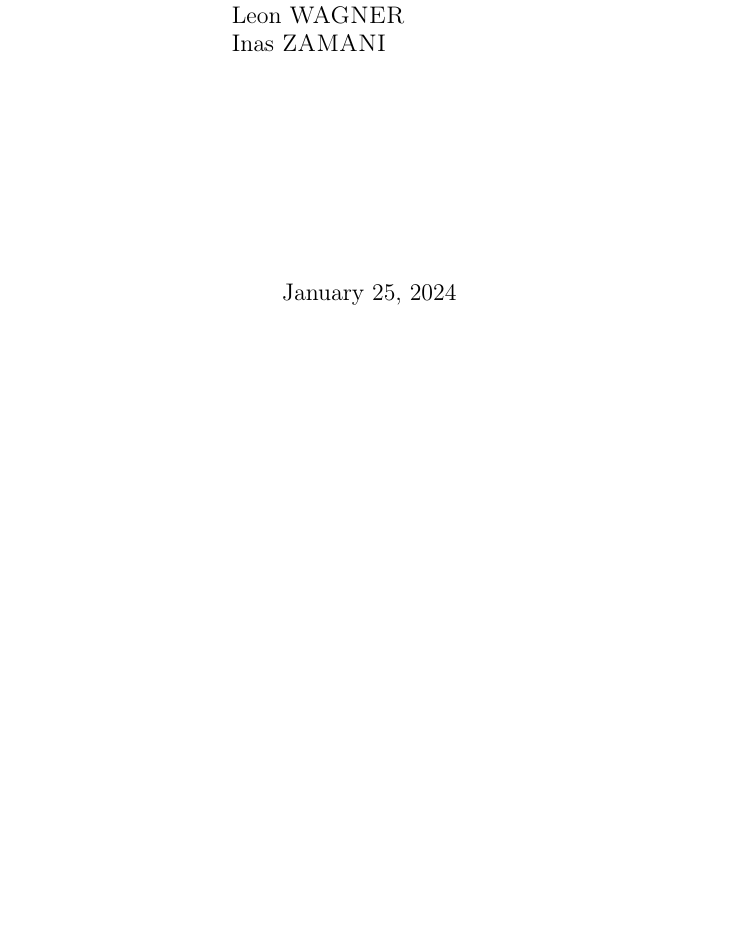
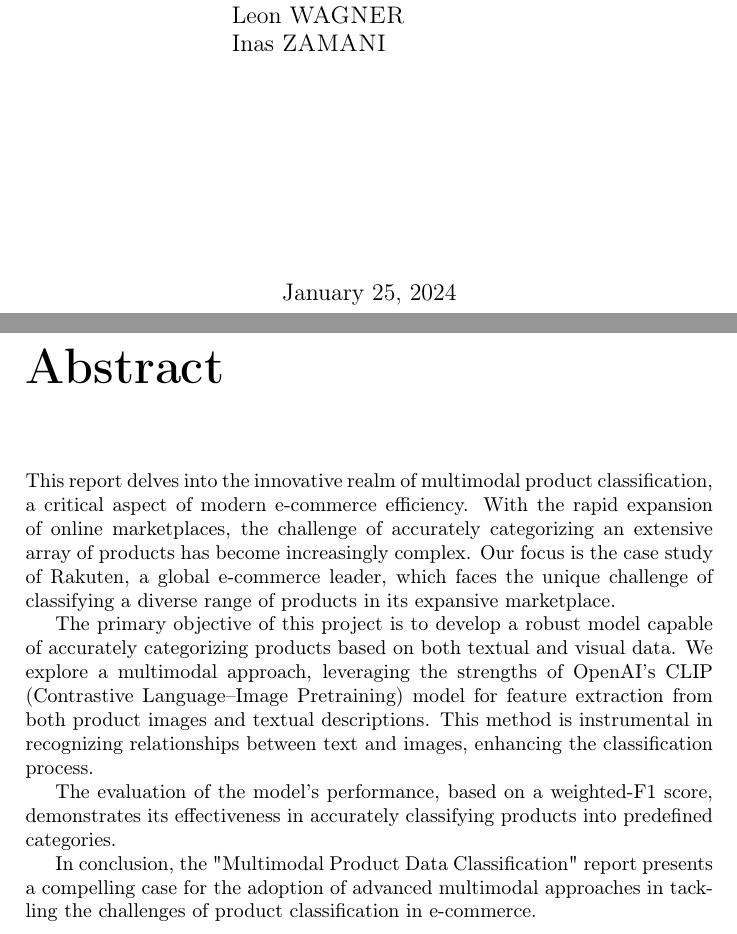
Before and after one commit to gatienc/multimodal_product_data_classification, a LaTeX document (report/report.tex, which reads report/abstract.tex): part of page 1 of 24 before the commit and two parts of pages 1 and 2 of 25 after it, the two joined at a grey line, cut so that both start at the same text, the shorter picture padded with empty space. Compiled offline with pdfLaTeX.

Commit message:
abstract

```diff
--- /dev/null
+++ b/report/abstract.tex
@@ -0,0 +1,10 @@
+\chapter*{Abstract}
+\label{sec:abstract}
+
+This report delves into the innovative realm of multimodal product classification, a critical aspect of modern e-commerce efficiency. With the rapid expansion of online marketplaces, the challenge of accurately categorizing an extensive array of products has become increasingly complex. Our focus is the case study of Rakuten, a global e-commerce leader, which faces the unique challenge of classifying a diverse range of products in its expansive marketplace.
+
+The primary objective of this project is to develop a robust model capable of accurately categorizing products based on both textual and visual data. We explore a multimodal approach, leveraging the strengths of OpenAI's CLIP (Contrastive Language–Image Pretraining) model for feature extraction from both product images and textual descriptions. This method is instrumental in recognizing  relationships between text and images, enhancing the classification process.
+
+The evaluation of the model's performance, based on a weighted-F1 score, demonstrates its effectiveness in accurately classifying products into predefined categories.
+
+In conclusion, the "Multimodal Product Data Classification" report presents a compelling case for the adoption of advanced multimodal approaches in tackling the challenges of product classification in e-commerce.
```
Also changed, not shown: report/report.tex (+2 -0 lines).
